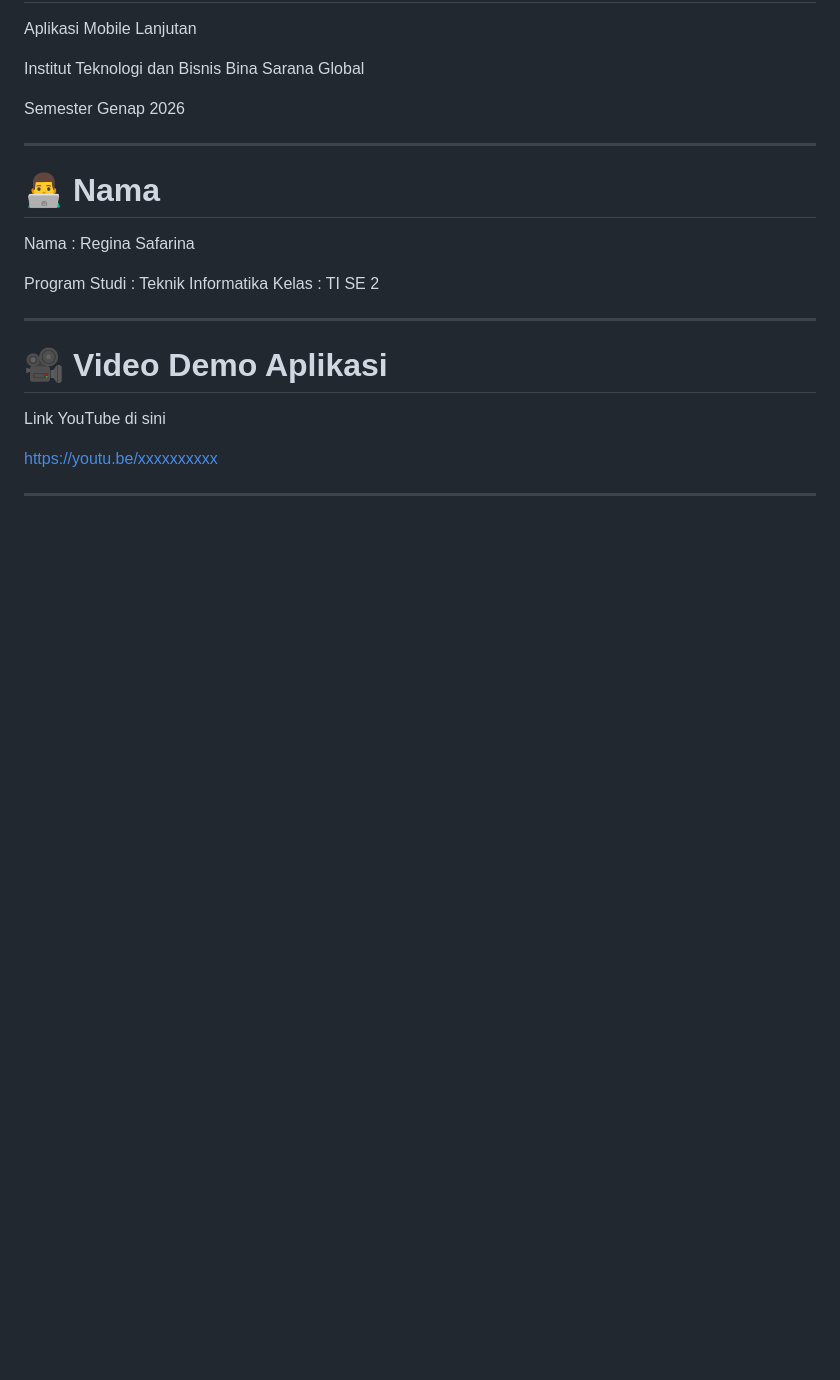
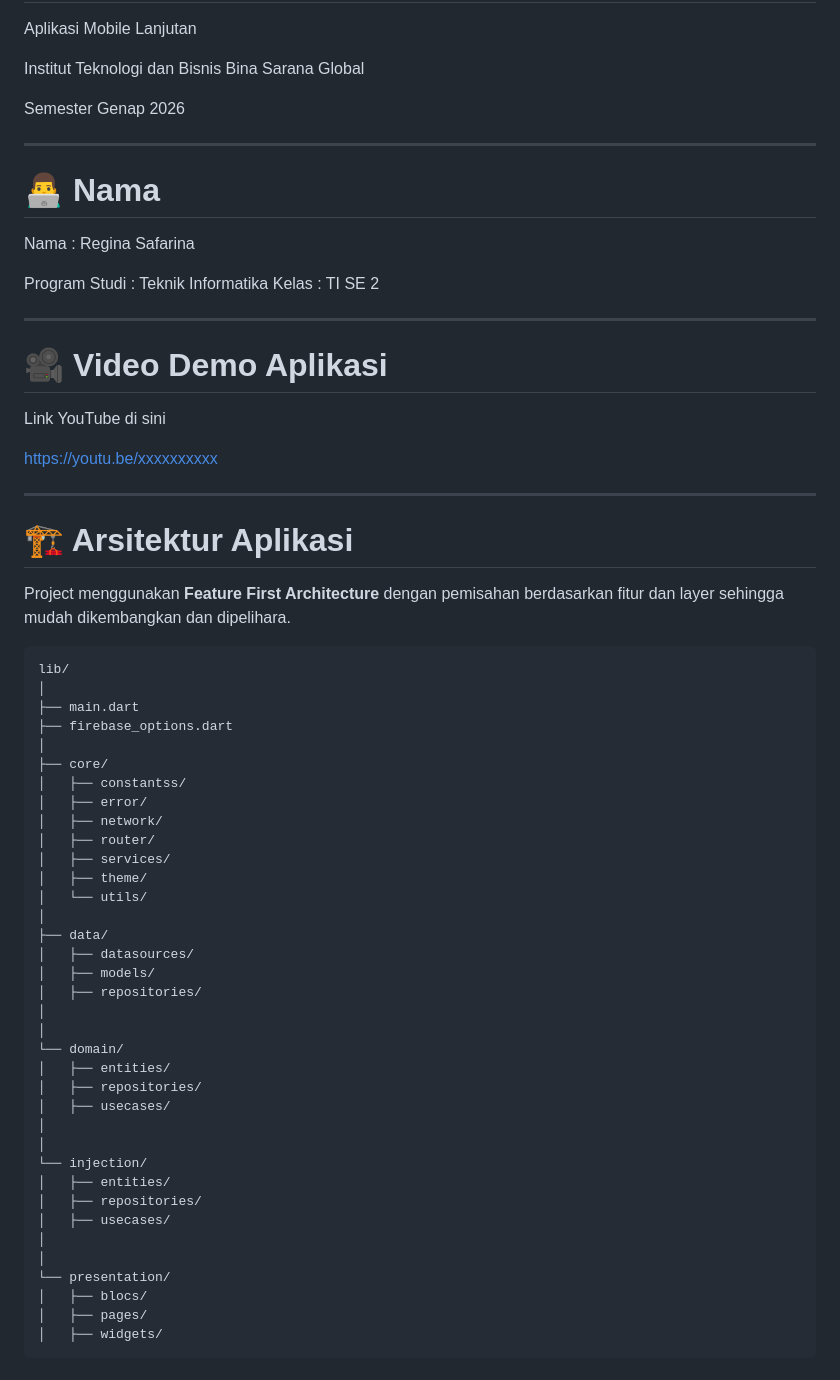
Before and after one commit to ginaa07/be-money, a Markdown page: README.md, the part around the change. GitHub-like rendering; blank space fills up the shorter version.

Commit message:
feat: add readme for aristektur aplikasi

````diff
--- a/README.md
+++ b/README.md
@@ -232,3 +232,46 @@ Kelas         : TI SE 2
 https://youtu.be/xxxxxxxxxx
 
 ---
+
+# 🏗️ Arsitektur Aplikasi
+
+Project menggunakan **Feature First Architecture** dengan pemisahan berdasarkan fitur dan layer sehingga mudah dikembangkan dan dipelihara.
+
+```text
+lib/
+│
+├── main.dart
+├── firebase_options.dart
+│
+├── core/
+│   ├── constantss/
+│   ├── error/
+│   ├── network/
+│   ├── router/
+│   ├── services/
+│   ├── theme/
+│   └── utils/
+│
+├── data/
+│   ├── datasources/
+│   ├── models/
+│   ├── repositories/
+│
+│
+└── domain/
+│   ├── entities/
+│   ├── repositories/
+│   ├── usecases/
+│
+│
+└── injection/
+│   ├── entities/
+│   ├── repositories/
+│   ├── usecases/
+│
+│
+└── presentation/
+│   ├── blocs/
+│   ├── pages/
+│   ├── widgets/
+```
````
